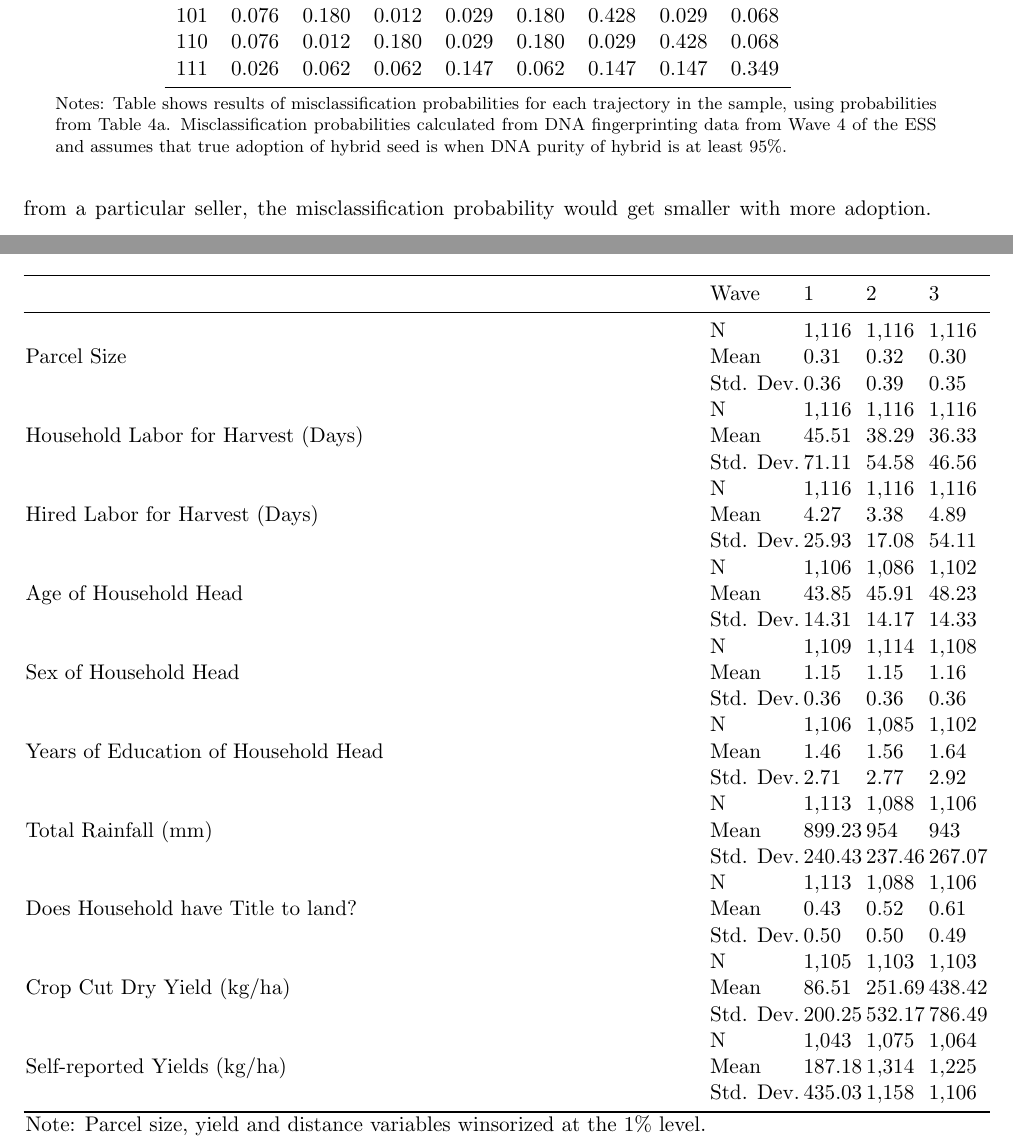
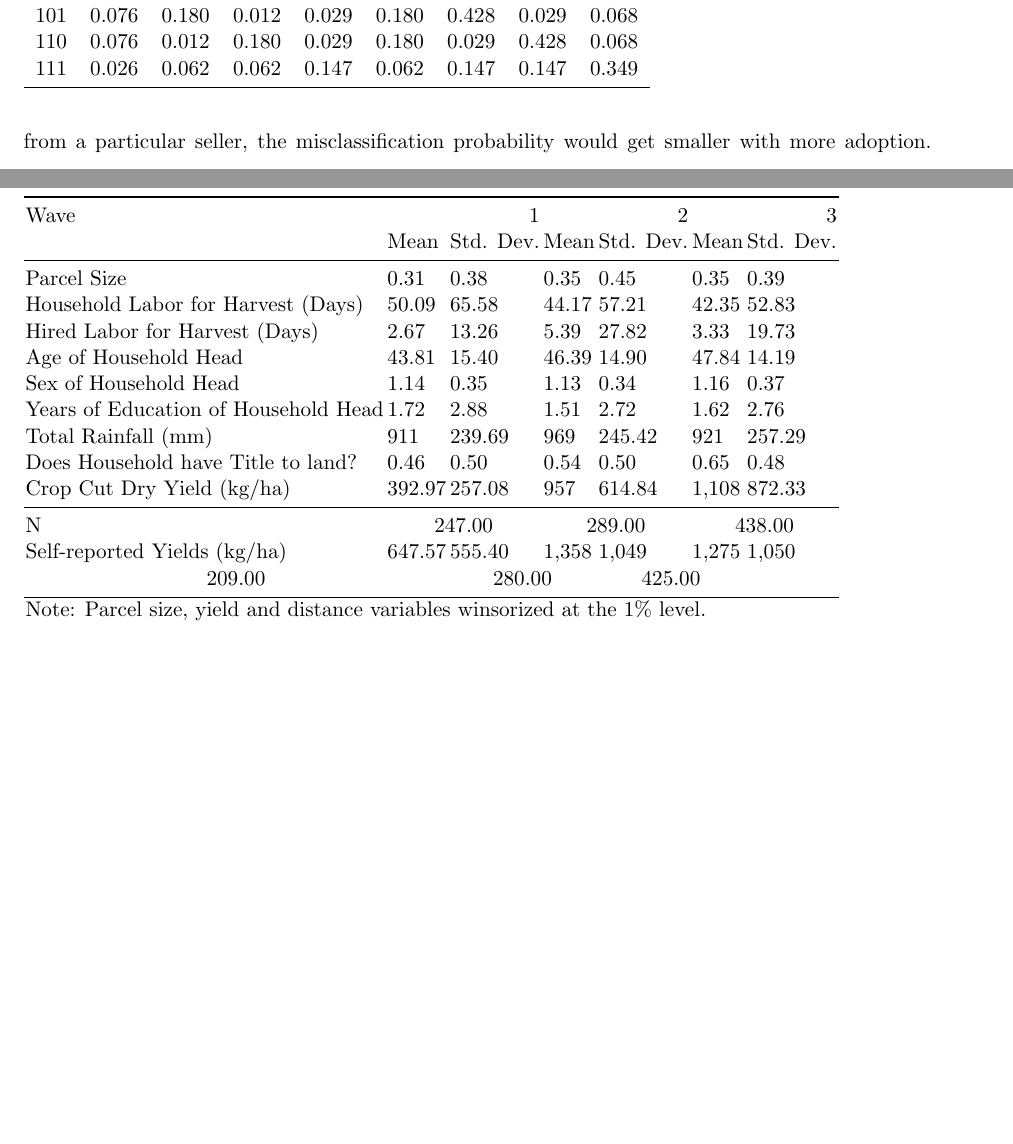
Before and after one commit to amichuda/ethiopia-tech-adoption, a LaTeX paper (paper.tex, which reads results/tables/misclass_95purity.tex, results/tables/summary.tex): two parts of pages 25 and 37 of 39 before the commit and two parts of pages 25 and 36 of 38 after it, joined at a grey line, cut so that both start at the same text, the shorter picture padded with empty space. Compiled offline with pdfLaTeX.

Commit message:
use stata data file for mr-grc for consistency and make summary table look nicer

```diff
--- a/results/tables/misclass_95purity.tex
+++ b/results/tables/misclass_95purity.tex
@@ -16,7 +15,4 @@
 111 & 0.026 & 0.062 & 0.062 & 0.147 & 0.062 & 0.147 & 0.147 & 0.349 \\
 \bottomrule
 \end{tabular}
-\begin{tablenotes}
-    \item \footnotesize Notes: Table shows results of misclassification probabilities for each trajectory in the sample, using probabilities from Table \ref{tab:a}. Misclassification probabilities calculated from DNA fingerprinting data from Wave 4 of the ESS and assumes that true adoption of hybrid seed is when DNA purity of hybrid is at least 95\%.
-\end{tablenotes}
 \end{table}
--- a/results/tables/summary.tex
+++ b/results/tables/summary.tex
@@ -1,40 +1,24 @@
 \begin{table}
 \caption{Summary Statistics for Households}
 \label{tbl:summary}
-\begin{tabular}{lllll}
+\begin{tabular}{lllllll}
 \toprule
- & Wave & 1 & 2 & 3 \\
+Wave & \multicolumn{2}{r}{1} & \multicolumn{2}{r}{2} & \multicolumn{2}{r}{3} \\
+ & Mean & Std. Dev. & Mean & Std. Dev. & Mean & Std. Dev. \\
 \midrule
-\multirow[c]{3}{*}{Parcel Size} & N & 1,116 & 1,116 & 1,116 \\
- & Mean & 0.31 & 0.32 & 0.30 \\
- & Std. Dev. & 0.36 & 0.39 & 0.35 \\
-\multirow[c]{3}{*}{Household Labor for Harvest (Days)} & N & 1,116 & 1,116 & 1,116 \\
- & Mean & 45.51 & 38.29 & 36.33 \\
- & Std. Dev. & 71.11 & 54.58 & 46.56 \\
-\multirow[c]{3}{*}{Hired Labor for Harvest (Days)} & N & 1,116 & 1,116 & 1,116 \\
- & Mean & 4.27 & 3.38 & 4.89 \\
- & Std. Dev. & 25.93 & 17.08 & 54.11 \\
-\multirow[c]{3}{*}{Age of Household Head} & N & 1,106 & 1,086 & 1,102 \\
- & Mean & 43.85 & 45.91 & 48.23 \\
- & Std. Dev. & 14.31 & 14.17 & 14.33 \\
-\multirow[c]{3}{*}{Sex of Household Head} & N & 1,109 & 1,114 & 1,108 \\
- & Mean & 1.15 & 1.15 & 1.16 \\
- & Std. Dev. & 0.36 & 0.36 & 0.36 \\
-\multirow[c]{3}{*}{Years of Education of Household Head} & N & 1,106 & 1,085 & 1,102 \\
- & Mean & 1.46 & 1.56 & 1.64 \\
- & Std. Dev. & 2.71 & 2.77 & 2.92 \\
-\multirow[c]{3}{*}{Total Rainfall (mm)} & N & 1,113 & 1,088 & 1,106 \\
- & Mean & 899.23 & 954 & 943 \\
- & Std. Dev. & 240.43 & 237.46 & 267.07 \\
-\multirow[c]{3}{*}{Does Household have Title to land?} & N & 1,113 & 1,088 & 1,106 \\
- & Mean & 0.43 & 0.52 & 0.61 \\
- & Std. Dev. & 0.50 & 0.50 & 0.49 \\
-\multirow[c]{3}{*}{Crop Cut Dry Yield (kg/ha)} & N & 1,105 & 1,103 & 1,103 \\
- & Mean & 86.51 & 251.69 & 438.42 \\
- & Std. Dev. & 200.25 & 532.17 & 786.49 \\
-\multirow[c]{3}{*}{Self-reported Yields (kg/ha)} & N & 1,043 & 1,075 & 1,064 \\
- & Mean & 187.18 & 1,314 & 1,225 \\
- & Std. Dev. & 435.03 & 1,158 & 1,106 \\
+Parcel Size & 0.31 & 0.38 & 0.35 & 0.45 & 0.35 & 0.39 \\
+Household Labor for Harvest (Days) & 50.09 & 65.58 & 44.17 & 57.21 & 42.35 & 52.83 \\
+Hired Labor for Harvest (Days) & 2.67 & 13.26 & 5.39 & 27.82 & 3.33 & 19.73 \\
+Age of Household Head & 43.81 & 15.40 & 46.39 & 14.90 & 47.84 & 14.19 \\
+Sex of Household Head & 1.14 & 0.35 & 1.13 & 0.34 & 1.16 & 0.37 \\
+Years of Education of Household Head & 1.72 & 2.88 & 1.51 & 2.72 & 1.62 & 2.76 \\
+Total Rainfall (mm) & 911 & 239.69 & 969 & 245.42 & 921 & 257.29 \\
+Does Household have Title to land? & 0.46 & 0.50 & 0.54 & 0.50 & 0.65 & 0.48 \\
+Crop Cut Dry Yield (kg/ha) & 392.97 & 257.08 & 957 & 614.84 & 1,108 & 872.33 \\
+\midrule
+N & \multicolumn{2}{c}{247.00}&\multicolumn{2}{c}{289.00}&\multicolumn{2}{c}{438.00}\\
+Self-reported Yields (kg/ha) & 647.57 & 555.40 & 1,358 & 1,049 & 1,275 & 1,050 \\
+\multicolumn{2}{c}{209.00}&\multicolumn{2}{c}{280.00}&\multicolumn{2}{c}{425.00}\\
 \bottomrule
 \multicolumn{6}{l}{Note: Parcel size, yield and distance variables winsorized at the 1\% level.}
 \end{tabular}
```
Also changed, not shown: results/figures/mr-theta.png, results/figures/theta.png, results/tables/misclass_95purity.tex (1 more changed lines), 2 other files.
